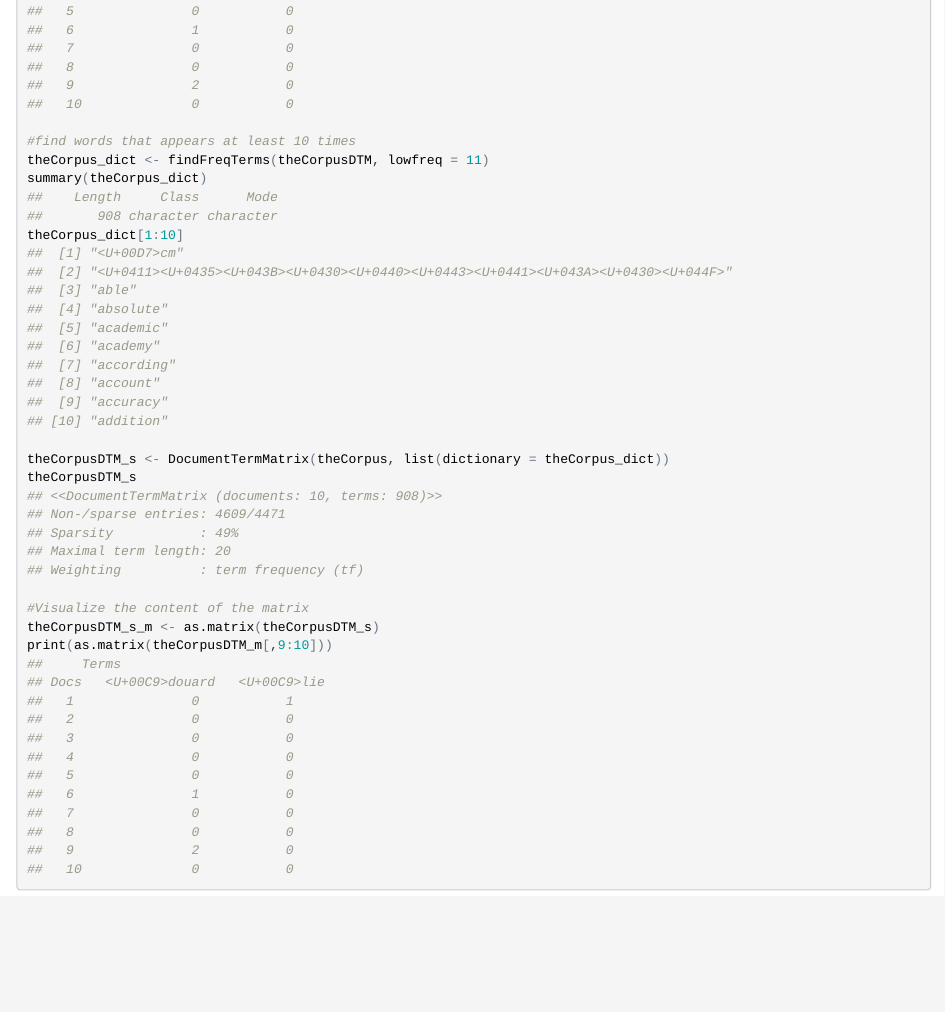
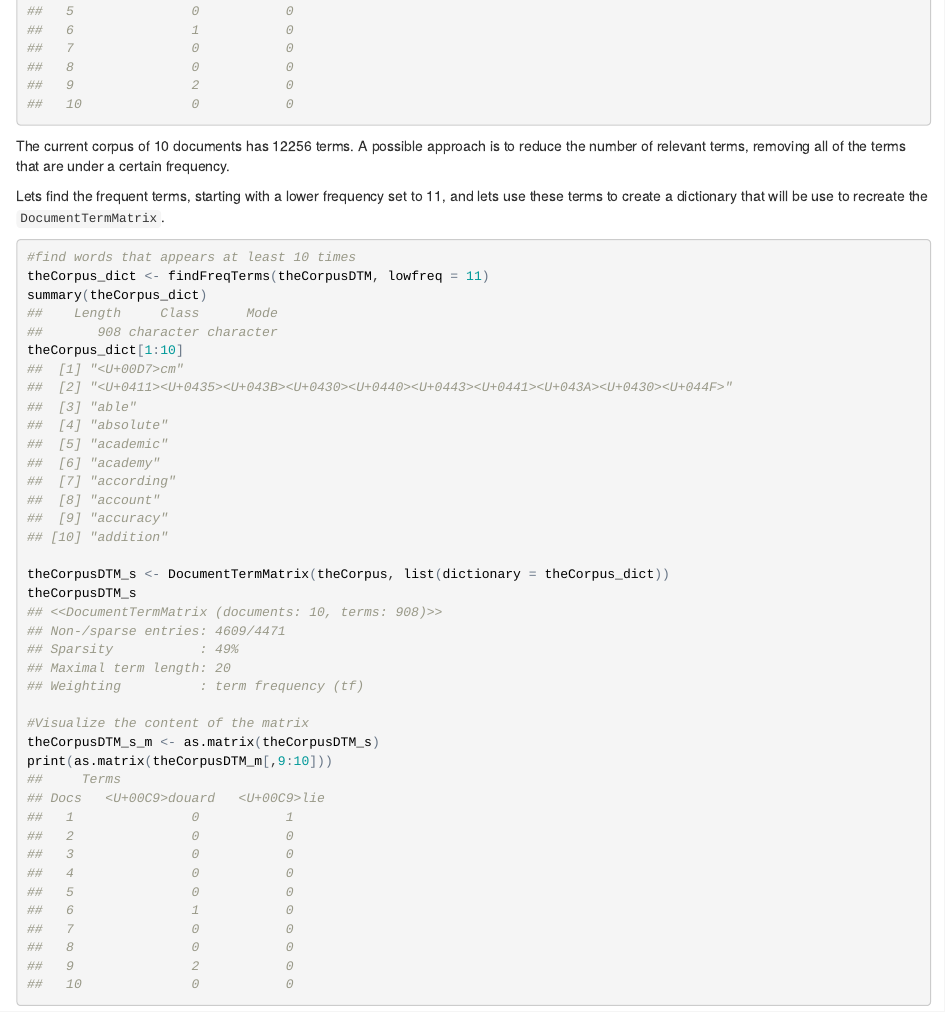
Before and after one commit to pparacch/PlayingWithDataScience, an R Markdown document (unstructuredData/automaticCategorizationWikiArticles.Rmd): the page in a window 1100 px wide, from 3390 px down. The pictures show the output file unstructuredData/automaticCategorizationWikiArticles.html that the author committed with the source, opened offline.

Commit message:
Text Mining - exercise with Wikipedia pages- fix

````diff
--- a/unstructuredData/automaticCategorizationWikiArticles.Rmd
+++ b/unstructuredData/automaticCategorizationWikiArticles.Rmd
@@ -113,7 +113,13 @@ theCorpusDTM
 #Visualize the content of the matrix
 theCorpusDTM_m <- as.matrix(theCorpusDTM)
 print(as.matrix(theCorpusDTM_m[,9:10]))
+```
 
+The current corpus of 10 documents has 12256 terms. A possible approach is to reduce the number of relevant terms, removing all of the terms that are under a certain frequency.
+
+Lets find the frequent terms, starting with a lower frequency set to 11, and lets use these terms to create a dictionary that will be use to recreate the `DocumentTermMatrix`.
+
+```{r corpusSimplification, collapse=TRUE}
 #find words that appears at least 10 times
 theCorpus_dict <- findFreqTerms(theCorpusDTM, lowfreq = 11)
 summary(theCorpus_dict)
````
Also changed, not shown: unstructuredData/automaticCategorizationWikiArticles.html.
